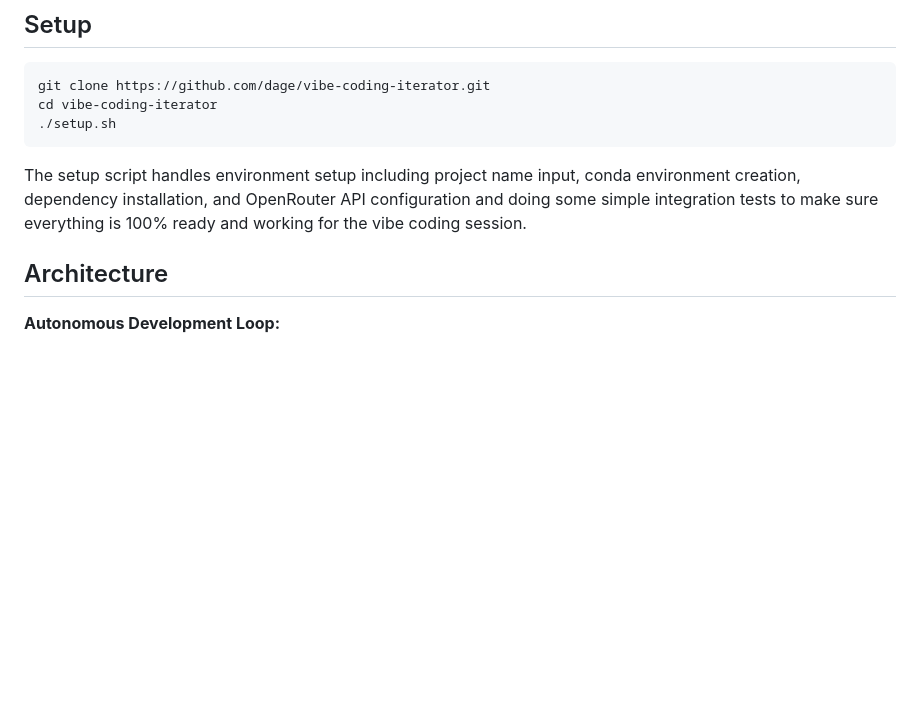
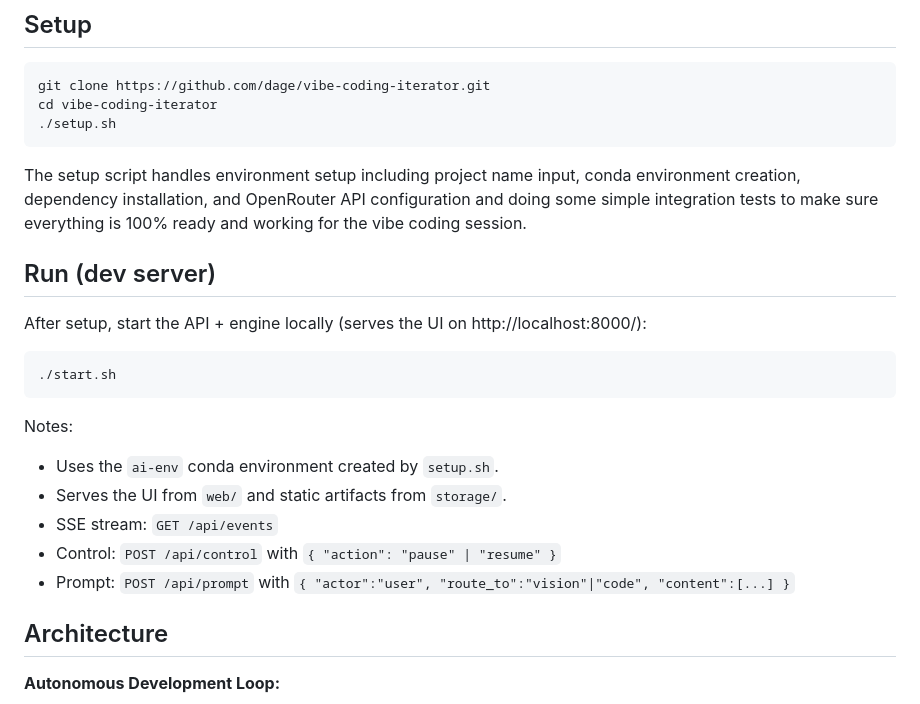
Before and after one commit to dage/vibe-coding-iterator, a Markdown page: README.md, the part around the change. Rendered like a GitHub page; blank space fills up the shorter version.

Commit message:
docs(readme): add quickstart to run server via ./start.sh and list key endpoints

````diff
--- a/README.md
+++ b/README.md
@@ -72,6 +72,21 @@ cd vibe-coding-iterator
 
 The setup script handles environment setup including project name input, conda environment creation, dependency installation, and OpenRouter API configuration and doing some simple integration tests to make sure everything is 100% ready and working for the vibe coding session.
 
+## Run (dev server)
+
+After setup, start the API + engine locally (serves the UI on http://localhost:8000/):
+
+```bash
+./start.sh
+```
+
+Notes:
+- Uses the `ai-env` conda environment created by `setup.sh`.
+- Serves the UI from `web/` and static artifacts from `storage/`.
+- SSE stream: `GET /api/events`
+- Control: `POST /api/control` with `{ "action": "pause" | "resume" }`
+- Prompt: `POST /api/prompt` with `{ "actor":"user", "route_to":"vision"|"code", "content":[...] }`
+
 
 ## Architecture
 
````
